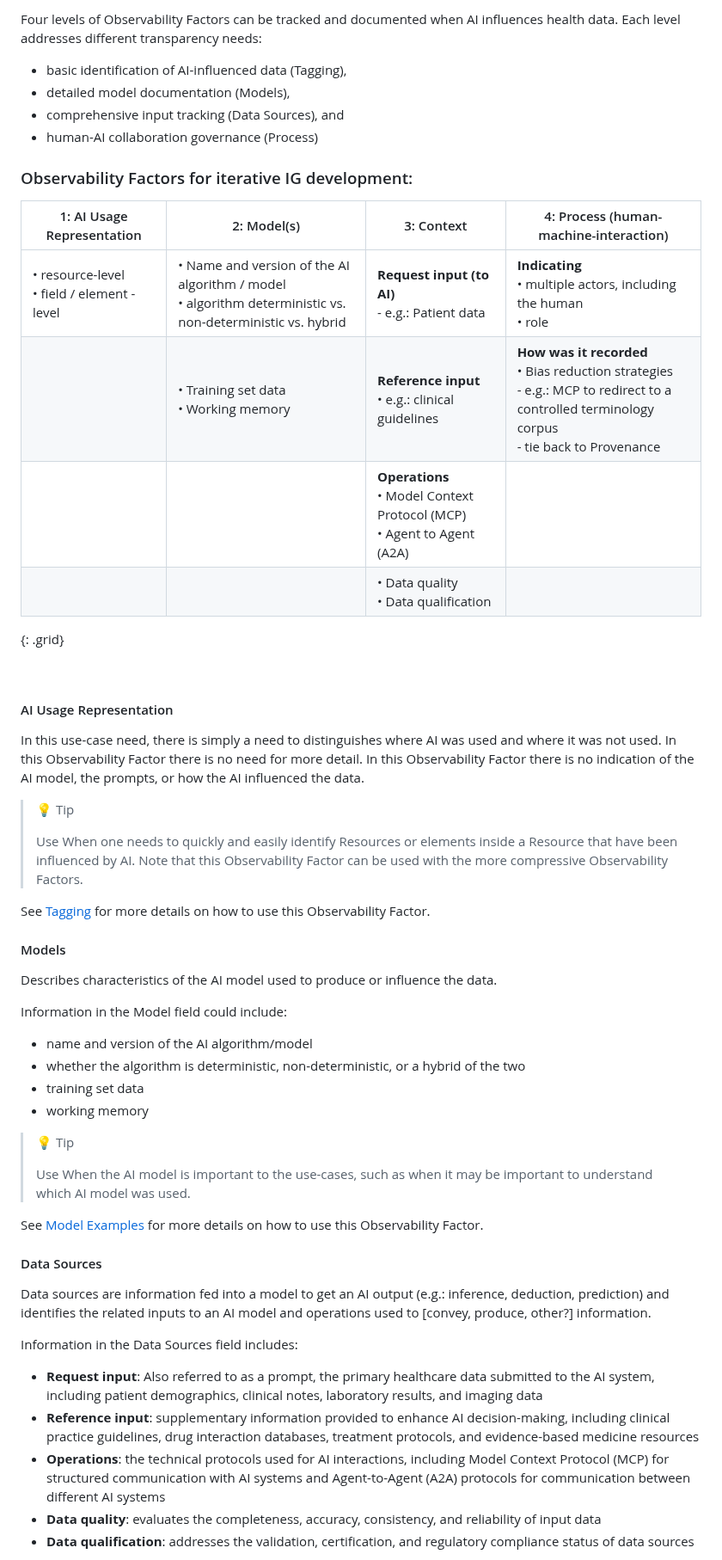
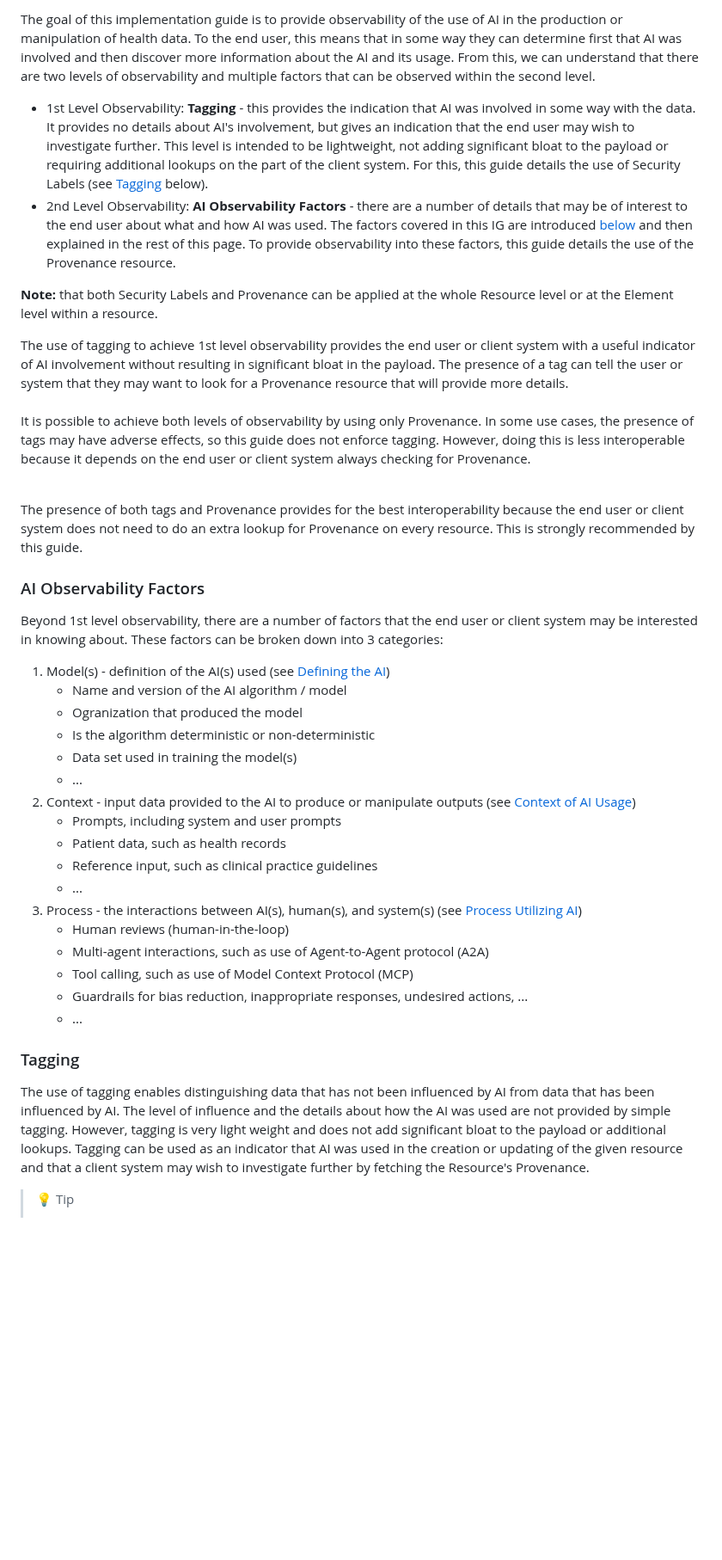
Before and after one commit to HL7/aitransparency-ig, a Markdown page: input/pagecontent/general_guidance.md, the part around one of its changes. Shown at 86% size. Drawn GitHub-style; blank space fills up the shorter version.

Commit message:
Working on FHIR-55022 I reorganized and rewrote much of the general_guidance.md. The goal was to harmonize the language and clarify observability factors.

```diff
--- a/input/pagecontent/general_guidance.md
+++ b/input/pagecontent/general_guidance.md
@@ -1,61 +1,43 @@
 
-Four levels of Observability Factors can be tracked and documented when AI influences health data. Each level addresses different transparency needs:
+The goal of this implementation guide is to provide observability of the use of AI in the production or manipulation of health data. To the end user, this means that in some way they can determine first that AI was involved and then discover more information about the AI and its usage. From this, we can understand that there are two levels of observability and multiple factors that can be observed within the second level.
 
-- basic identification of AI-influenced data (Tagging),
-- detailed model documentation (Models),
-- comprehensive input tracking (Data Sources), and
-- human-AI collaboration governance (Process)
+- 1st Level Observability: **Tagging** - this provides the indication that AI was involved in some way with the data. It provides no details about AI's involvement, but gives an indication that the end user may wish to investigate further. This level is intended to be lightweight, not adding significant bloat to the payload or requiring additional lookups on the part of the client system. For this, this guide details the use of Security Labels (see [Tagging](#tagging) below).
+- 2nd Level Observability: **AI Observability Factors** - there are a number of details that may be of interest to the end user about what and how AI was used. The factors covered in this IG are introduced [below](#ai-observability-factors) and then explained in the rest of this page. To provide observability into these factors, this guide details the use of the Provenance resource.
 
-### Observability Factors for iterative IG development:
+**Note:** that both Security Labels and Provenance can be applied at the whole Resource level or at the Element level within a resource.
 
-| 1: AI Usage Representation | 2: Model(s) | 3: Context | 4: Process (human-machine-interaction) |
-|---|---|---|---|
-| • resource-level<br>• field / element -level | • Name and version of the AI algorithm / model<br>• algorithm deterministic vs. non-deterministic vs. hybrid | **Request input (to AI)**<br>  - e.g.: Patient data | **Indicating**<br>  • multiple actors, including the human<br>  • role |
-| &nbsp; | • Training set data<br>• Working memory | **Reference input**<br>  • e.g.: clinical guidelines | **How was it recorded**<br>  • Bias reduction strategies<br>  - e.g.: MCP to redirect to a controlled terminology corpus<br>  - tie back to Provenance |
-| &nbsp; | &nbsp; | **Operations**<br>  • Model Context Protocol (MCP)<br>  • Agent to Agent (A2A) | &nbsp; |
-| &nbsp; | &nbsp; | • Data quality<br>• Data qualification | &nbsp; |
-{: .grid}
+<div class="stu-note">
+The use of tagging to achieve 1st level observability provides the end user or client system with a useful indicator of AI involvement without resulting in significant bloat in the payload. The presence of a tag can tell the user or system that they may want to look for a Provenance resource that will provide more details. <br/><br/>
 
-<br />
+It is possible to achieve both levels of observability by using only Provenance. In some use cases, the presence of tags may have adverse effects, so this guide does not enforce tagging. However, doing this is less interoperable because it depends on the end user or client system always checking for Provenance. <br/><br/>
 
-#### AI Usage Representation
+The presence of both tags and Provenance provides for the best interoperability because the end user or client system does not need to do an extra lookup for Provenance on every resource. This is strongly recommended by this guide.
+</div>
 
-In this use-case need, there is simply a need to distinguishes where AI was used and where it was not used. In this Observability Factor there is no need for more detail. In this Observability Factor there is no indication of the AI model, the prompts, or how the AI influenced the data.
+### AI Observability Factors
+Beyond 1st level observability, there are a number of factors that the end user or client system may be interested in knowing about. These factors can be broken down into 3 categories:
+
+1. Model(s) - definition of the AI(s) used (see [Defining the AI](#defining-the-ai-model))
+   * Name and version of the AI algorithm / model
+   * Ogranization that produced the model
+   * Is the algorithm deterministic or non-deterministic
+   * Data set used in training the model(s)
+   * ...
+2. Context - input data provided to the AI to produce or manipulate outputs (see [Context of AI Usage](#context-of-ai-usage))
+   * Prompts, including system and user prompts
+   * Patient data, such as health records
+   * Reference input, such as clinical practice guidelines
+   * ...
+3. Process - the interactions between AI(s), human(s), and system(s) (see [Process Utilizing AI](#process-utilizing-ai))
+   * Human reviews (human-in-the-loop)
+   * Multi-agent interactions, such as use of Agent-to-Agent protocol (A2A)
+   * Tool calling, such as use of Model Context Protocol (MCP)
+   * Guardrails for bias reduction, inappropriate responses, undesired actions, ...
+   * ...
+
+
+### Tagging
+The use of tagging enables distinguishing data that has not been influenced by AI from data that has been influenced by AI. The level of influence and the details about how the AI was used are not provided by simple tagging. However, tagging is very light weight and does not add significant bloat to the payload or additional lookups. Tagging can be used as an indicator that AI was used in the creation or updating of the given resource and that a client system may wish to investigate further by fetching the Resource's Provenance.
 
 >💡 Tip
 >
-> Use When one needs to quickly and easily identify Resources or elements inside a Resource that have been influenced by AI.
-> Note that this Observability Factor can be used with the more compressive Observability Factors.
-
-See [Tagging](#tagging) for more details on how to use this Observability Factor.
-
-#### Models
-
-Describes characteristics of the AI model used to produce or influence the data.
-
-Information in the Model field could include:
-
-- name and version of the AI algorithm/model
-- whether the algorithm is deterministic, non-deterministic, or a hybrid of the two
-- training set data
-- working memory
-
->💡 Tip
->
-> Use When the AI model is important to the use-cases, such as when it may be important to understand which AI model was used.
-
-See [Model Examples](#provenance) for more details on how to use this Observability Factor.
-<br />
-
-#### Data Sources
-
-Data sources are information fed into a model to get an AI output (e.g.: inference, deduction, prediction) and identifies the related inputs to an AI model and operations used to [convey, produce, other?] information.
-
-Information in the Data Sources field includes:
-
-- **Request input**: Also referred to as a prompt, the primary healthcare data submitted to the AI system, including patient demographics, clinical notes, laboratory results, and imaging data
-- **Reference input**: supplementary information provided to enhance AI decision-making, including clinical practice guidelines, drug interaction databases, treatment protocols, and evidence-based medicine resources
-- **Operations**: the technical protocols used for AI interactions, including Model Context Protocol (MCP) for structured communication with AI systems and Agent-to-Agent (A2A) protocols for communication between different AI systems
-- **Data quality**: evaluates the completeness, accuracy, consistency, and reliability of input data
-- **Data qualification**: addresses the validation, certification, and regulatory compliance status of data sources
-
```
Also changed, not shown: other parts of input/pagecontent/general_guidance.md (+55 -75 lines).
